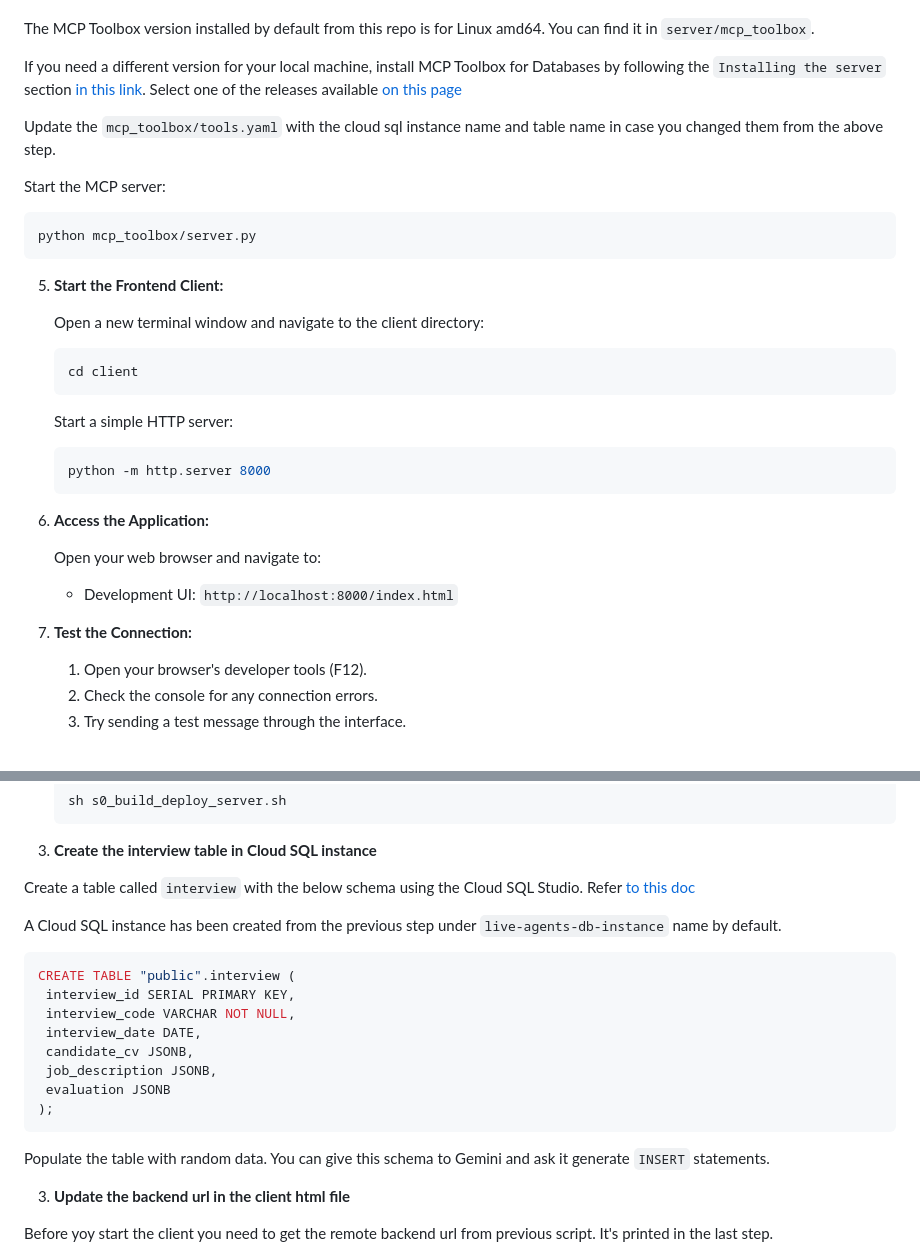
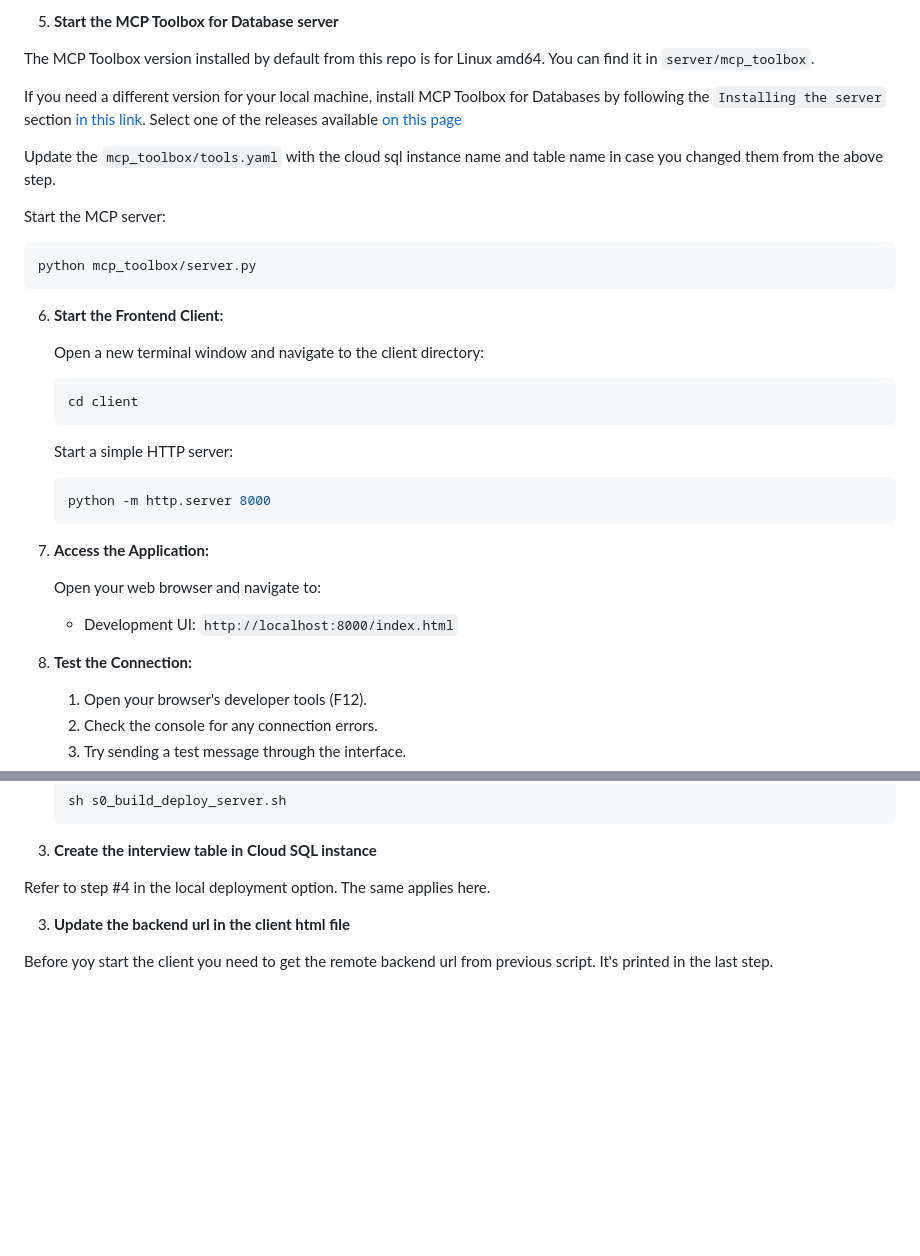
Before and after one commit to asayed82/my-sample-agents, a Markdown page: README.md, 2 parts joined by grey strips. Rendered like a GitHub page; blank space fills up the shorter version.

Commit message:
update sql in readme

````diff
--- a/README.md
+++ b/README.md
@@ -112,3 +188,4 @@ Populate the table with random data. You can give this schema to Gemini and ask
+5. **Start the MCP Toolbox for Database server**
 
 The MCP Toolbox version installed by default from this repo is for Linux amd64. You can find it in `server/mcp_toolbox`.
 
@@ -121,7 +198,7 @@
    python mcp_toolbox/server.py
    ```
 
-5. **Start the Frontend Client:**
+6. **Start the Frontend Client:**
 
 
    Open a new terminal window and navigate to the client directory:
@@ -134,14 +211,14 @@
    python -m http.server 8000
    ```
 
-5. **Access the Application:**
+7. **Access the Application:**
 
    Open your web browser and navigate to:
 
    - Development UI: `http://localhost:8000/index.html`
 
 
-6. **Test the Connection:**
+8. **Test the Connection:**
 
    1. Open your browser's developer tools (F12).
    2. Check the console for any connection errors.
@@ -173,22 +250,7 @@ export DEMO_TYPE='hr'
 
 3. **Create the interview table in Cloud SQL instance**
 
-Create a table called `interview` with the below schema using the Cloud SQL Studio. Refer [to this doc](https://cloud.google.com/sql/docs/mysql/manage-data-using-studio)
-
-A Cloud SQL instance has been created from the previous step under `live-agents-db-instance` name by default.
-
-
-```sql
-CREATE TABLE "public".interview (
- interview_id SERIAL PRIMARY KEY,
- interview_code VARCHAR NOT NULL,
- interview_date DATE,
- candidate_cv JSONB,
- job_description JSONB,
- evaluation JSONB
-);
-```
-Populate the table with random data. You can give this schema to Gemini and ask it generate `INSERT` statements.
+Refer to step #4 in the local deployment option. The same applies here.
 
 3. **Update the backend url  in the client html file**
 
````
Also changed, not shown: other parts of README.md (+79 -3 lines).
